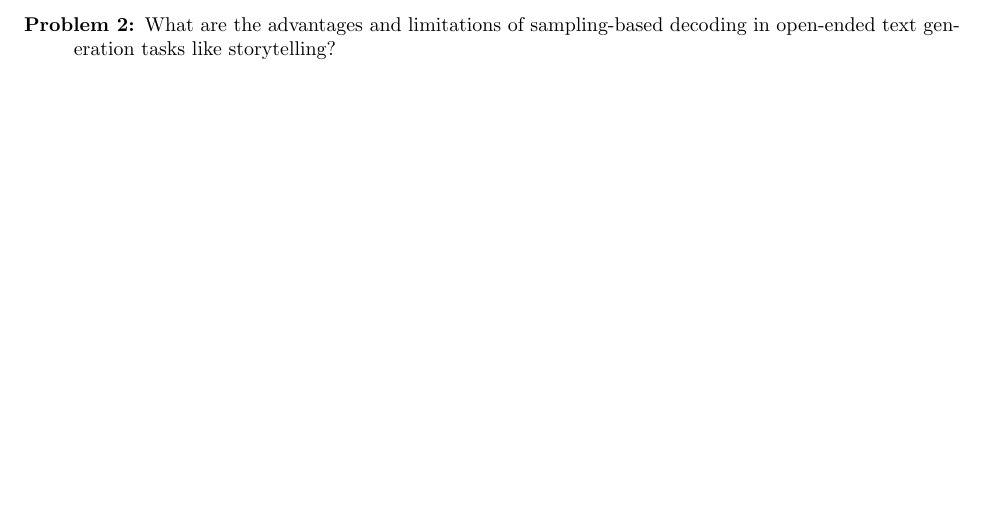
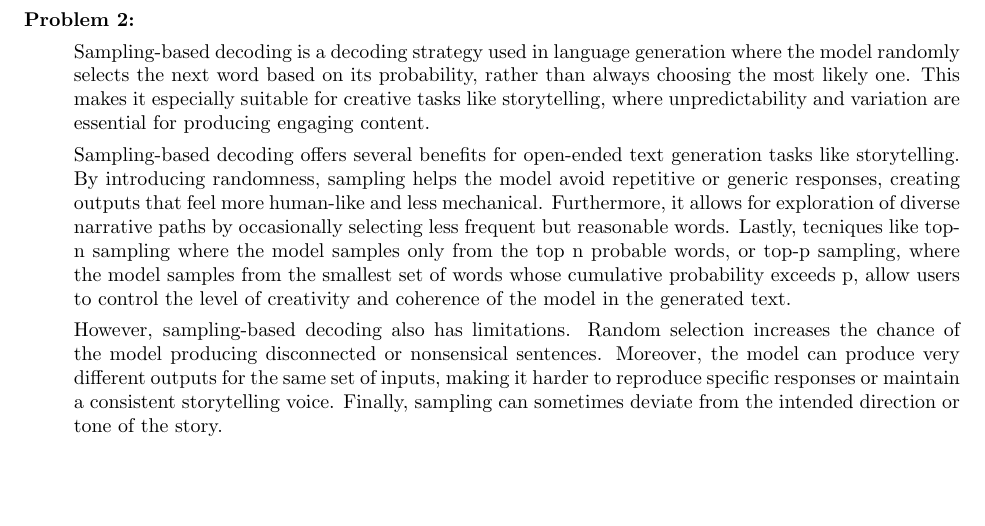
Before and after one commit to sayanarman/CAP_6640_Assignment_6_Solution, a LaTeX problem sheet (CAP_6640_Assignment_6_Solution_Arman_Sayan.tex): part of page 2 of 10 before the commit and part of page 1 of 9 after it, cut at the place of the change, the shorter picture padded with empty space. Compiled offline with pdfLaTeX.

Commit message:
Answered Q2

```diff
--- a/CAP_6640_Assignment_6_Solution_Arman_Sayan.tex
+++ b/CAP_6640_Assignment_6_Solution_Arman_Sayan.tex
@@ -35,9 +35,23 @@ giving more weight to less likely words. This leads to more creative, varied, an
 which is ideal for poetry, storytelling, or brainstorming tasks.
 However, very high temperatures can also introduce nonsense or off-topic responses.
 
-\pagebreak
+\item[Problem 2:] \hfill %What are the advantages and limitations of sampling-based decoding in open-ended text generation tasks like storytelling?
 
-\item[Problem 2:] What are the advantages and limitations of sampling-based decoding in open-ended text generation tasks like storytelling?
+Sampling-based decoding is a decoding strategy used in language generation where the model randomly selects the next word
+based on its probability, rather than always choosing the most likely one. This makes it especially suitable for creative tasks
+like storytelling, where unpredictability and variation are essential for producing engaging content.
+
+Sampling-based decoding offers several benefits for open-ended text generation tasks like storytelling.
+By introducing randomness, sampling helps the model avoid repetitive or generic responses, creating outputs
+that feel more human-like and less mechanical.
+Furthermore, it allows for exploration of diverse narrative paths by occasionally selecting less frequent but reasonable words.
+Lastly, tecniques like top-n sampling where the model samples only from the top n probable words, or top-p sampling, where the model samples
+from the smallest set of words whose cumulative probability exceeds p, allow users to control the level of creativity and coherence of the model in the generated text.
+
+However, sampling-based decoding also has limitations. Random selection increases the chance of the model producing disconnected
+or nonsensical sentences. Moreover, the model can produce very different outputs for the same set of inputs,
+making it harder to reproduce specific responses or maintain a consistent storytelling voice.
+Finally, sampling can sometimes deviate from the intended direction or tone of the story.
 
 \pagebreak
 
```
Also changed, not shown: CAP_6640_Assignment_6_Solution_Arman_Sayan.pdf.
